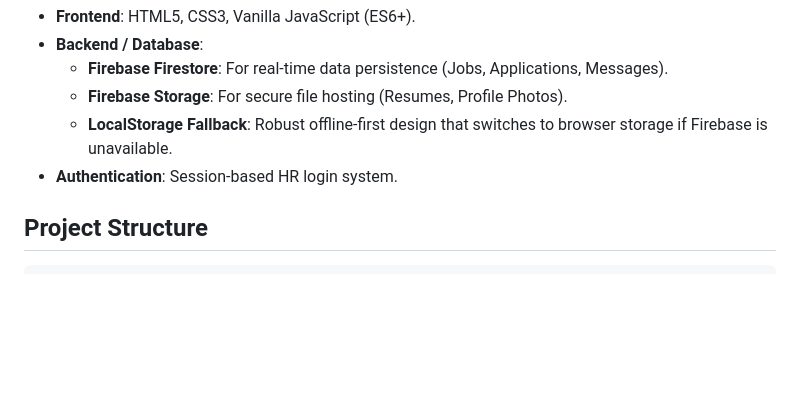
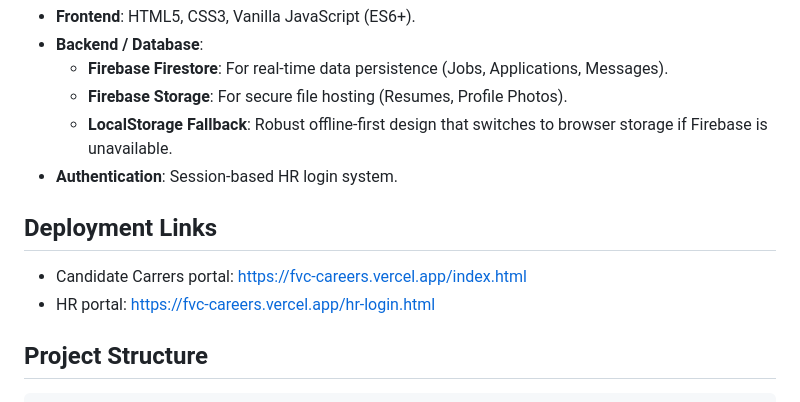
Before and after one commit to riddhi-z1465/FVC-Careers, a Markdown page: README.md, the part around the change. GitHub-like rendering; blank space fills up the shorter version.

Commit message:
Update README with deployment links
Added deployment links for Candidate and HR portals.

````diff
--- a/README.md
+++ b/README.md
@@ -32,6 +32,9 @@ A modern, full-stack featured careers and HR management platform built for FVC (
     *   **LocalStorage Fallback**: Robust offline-first design that switches to browser storage if Firebase is unavailable.
 *   **Authentication**: Session-based HR login system.
 
+## Deployment Links
+* Candidate Carrers portal: https://fvc-careers.vercel.app/index.html
+* HR portal: https://fvc-careers.vercel.app/hr-login.html
 ## Project Structure
 
 ```
````
